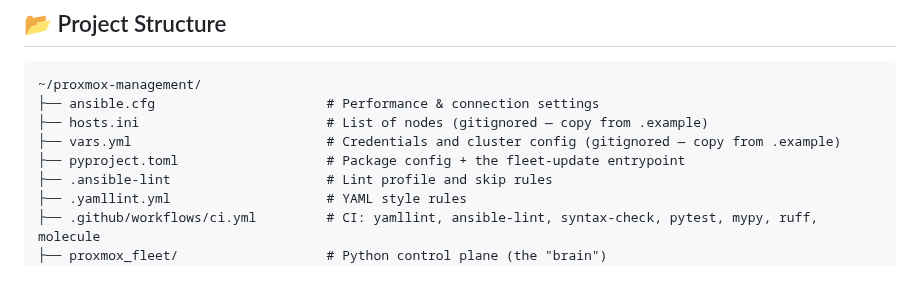
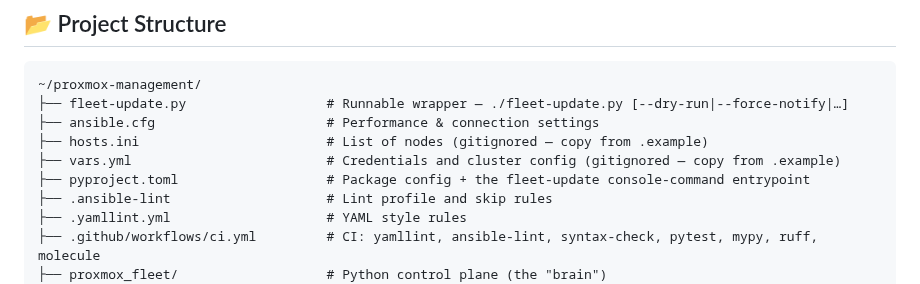
Before and after one commit to ivenator1/proxmox-management, a Markdown page: README.md, the part around one of its changes. Drawn GitHub-style.

````diff
--- a/README.md
+++ b/README.md
@@ -63,10 +67,11 @@ lives in `status.py`/`changes.py`/`deps.py`/`window.py`, the per-host flows in
 ## 📂 Project Structure
 ```text
 ~/proxmox-management/
+├── fleet-update.py                  # Runnable wrapper — ./fleet-update.py [--dry-run|--force-notify|…]
 ├── ansible.cfg                      # Performance & connection settings
 ├── hosts.ini                        # List of nodes (gitignored — copy from .example)
 ├── vars.yml                         # Credentials and cluster config (gitignored — copy from .example)
-├── pyproject.toml                   # Package config + the fleet-update entrypoint
+├── pyproject.toml                   # Package config + the fleet-update console-command entrypoint
 ├── .ansible-lint                    # Lint profile and skip rules
 ├── .yamllint.yml                    # YAML style rules
 ├── .github/workflows/ci.yml         # CI: yamllint, ansible-lint, syntax-check, pytest, mypy, ruff, molecule
````
Also changed, not shown: other parts of README.md (+40 -18 lines), CLAUDE.md (+19 -4 lines), docs/migration-roadmap.md (+21 -4 lines).
